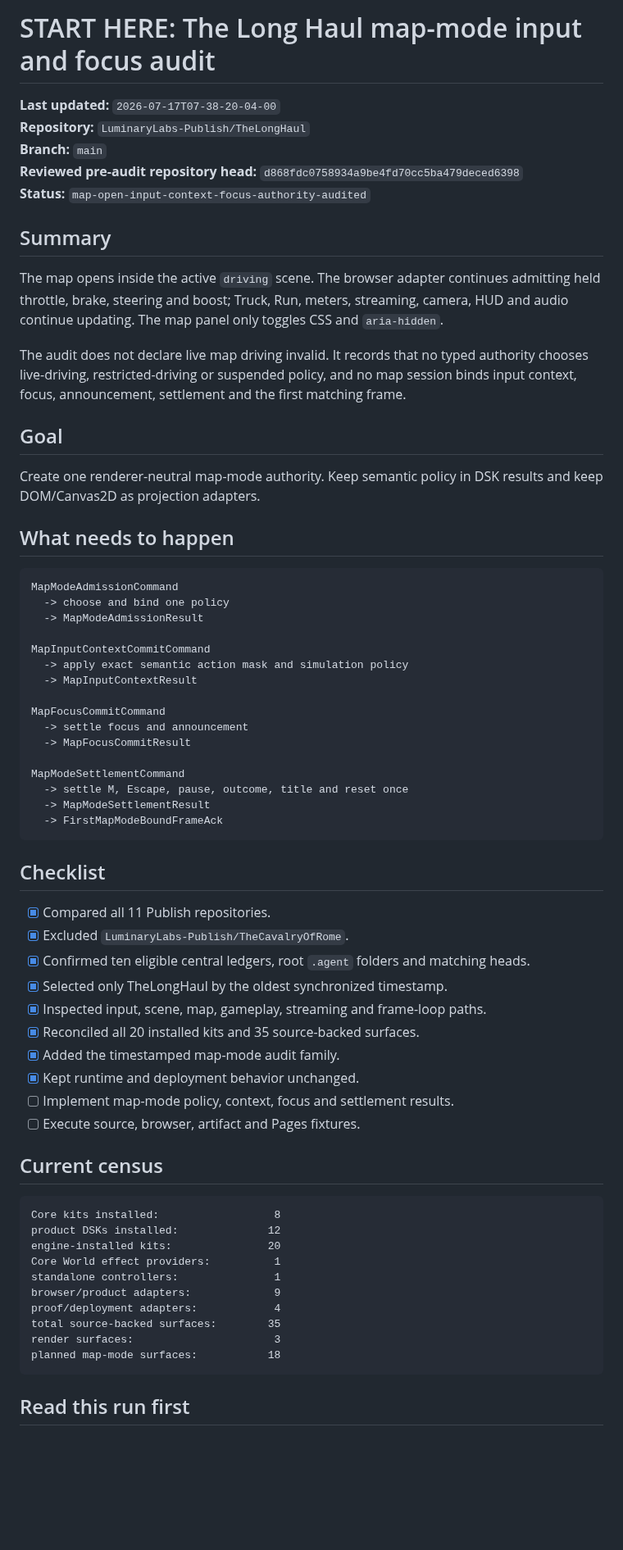
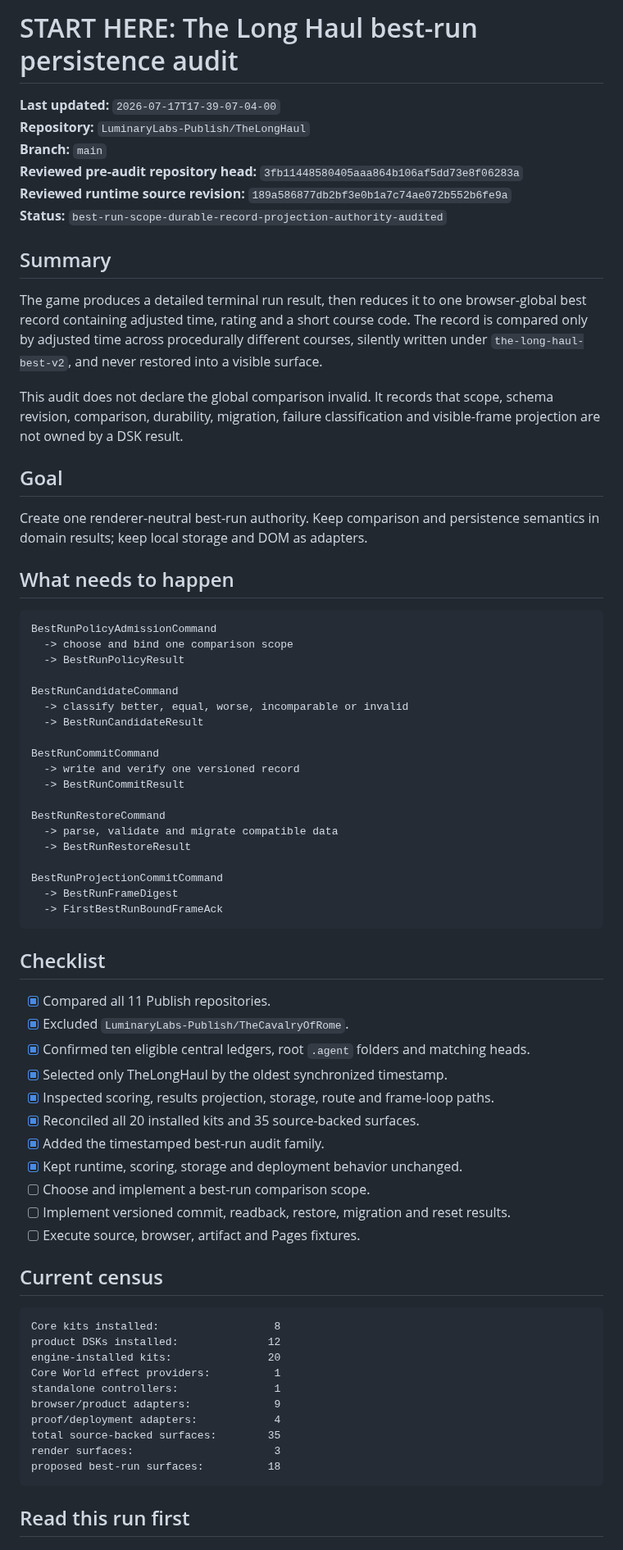
Before and after one commit to LuminaryLabs-Publish/TheLongHaul, a Markdown page: .agent/START_HERE.md, the part around one of its changes. Shown at 82% size. GitHub-like rendering; blank space fills up the shorter version.

Commit message:
docs(agent): route best-run persistence audit

````diff
--- a/.agent/START_HERE.md
+++ b/.agent/START_HERE.md
@@ -1,40 +1,44 @@
-# START HERE: The Long Haul map-mode input and focus audit
+# START HERE: The Long Haul best-run persistence audit
 
-**Last updated:** `2026-07-17T07-38-20-04-00`
+**Last updated:** `2026-07-17T17-39-07-04-00`
 **Repository:** `LuminaryLabs-Publish/TheLongHaul`
 **Branch:** `main`
-**Reviewed pre-audit repository head:** `d868fdc0758934a9be4fd70cc5ba479deced6398`
-**Status:** `map-open-input-context-focus-authority-audited`
+**Reviewed pre-audit repository head:** `3fb11448580405aaa864b106af5dd73e8f06283a`
+**Reviewed runtime source revision:** `189a586877db2bf3e0b1a7c74ae072b552b6fe9a`
+**Status:** `best-run-scope-durable-record-projection-authority-audited`
 
 ## Summary
 
-The map opens inside the active `driving` scene. The browser adapter continues admitting held throttle, brake, steering and boost; Truck, Run, meters, streaming, camera, HUD and audio continue updating. The map panel only toggles CSS and `aria-hidden`.
+The game produces a detailed terminal run result, then reduces it to one browser-global best record containing adjusted time, rating and a short course code. The record is compared only by adjusted time across procedurally different courses, silently written under `the-long-haul-best-v2`, and never restored into a visible surface.
 
-The audit does not declare live map driving invalid. It records that no typed authority chooses live-driving, restricted-driving or suspended policy, and no map session binds input context, focus, announcement, settlement and the first matching frame.
+This audit does not declare the global comparison invalid. It records that scope, schema revision, comparison, durability, migration, failure classification and visible-frame projection are not owned by a DSK result.
 
 ## Goal
 
-Create one renderer-neutral map-mode authority. Keep semantic policy in DSK results and keep DOM/Canvas2D as projection adapters.
+Create one renderer-neutral best-run authority. Keep comparison and persistence semantics in domain results; keep local storage and DOM as adapters.
 
 ## What needs to happen
 
 ```txt
-MapModeAdmissionCommand
-  -> choose and bind one policy
-  -> MapModeAdmissionResult
+BestRunPolicyAdmissionCommand
+  -> choose and bind one comparison scope
+  -> BestRunPolicyResult
 
-MapInputContextCommitCommand
-  -> apply exact semantic action mask and simulation policy
-  -> MapInputContextResult
+BestRunCandidateCommand
+  -> classify better, equal, worse, incomparable or invalid
+  -> BestRunCandidateResult
 
-MapFocusCommitCommand
-  -> settle focus and announcement
-  -> MapFocusCommitResult
+BestRunCommitCommand
+  -> write and verify one versioned record
+  -> BestRunCommitResult
 
-MapModeSettlementCommand
-  -> settle M, Escape, pause, outcome, title and reset once
-  -> MapModeSettlementResult
-  -> FirstMapModeBoundFrameAck
+BestRunRestoreCommand
+  -> parse, validate and migrate compatible data
+  -> BestRunRestoreResult
+
+BestRunProjectionCommitCommand
+  -> BestRunFrameDigest
+  -> FirstBestRunBoundFrameAck
 ```
 
 ## Checklist
@@ -43,11 +47,12 @@ MapModeSettlementCommand
 - [x] Excluded `LuminaryLabs-Publish/TheCavalryOfRome`.
 - [x] Confirmed ten eligible central ledgers, root `.agent` folders and matching heads.
 - [x] Selected only TheLongHaul by the oldest synchronized timestamp.
-- [x] Inspected input, scene, map, gameplay, streaming and frame-loop paths.
+- [x] Inspected scoring, results projection, storage, route and frame-loop paths.
 - [x] Reconciled all 20 installed kits and 35 source-backed surfaces.
-- [x] Added the timestamped map-mode audit family.
-- [x] Kept runtime and deployment behavior unchanged.
-- [ ] Implement map-mode policy, context, focus and settlement results.
+- [x] Added the timestamped best-run audit family.
+- [x] Kept runtime, scoring, storage and deployment behavior unchanged.
+- [ ] Choose and implement a best-run comparison scope.
+- [ ] Implement versioned commit, readback, restore, migration and reset results.
 - [ ] Execute source, browser, artifact and Pages fixtures.
 
 ## Current census
@@ -62,7 +67,7 @@ browser/product adapters:             9
 proof/deployment adapters:            4
 total source-backed surfaces:        35
 render surfaces:                      3
-planned map-mode surfaces:           18
+proposed best-run surfaces:          18
 ```
 
 ## Read this run first
````
Also changed, not shown: other parts of .agent/START_HERE.md (+11 -11 lines).
